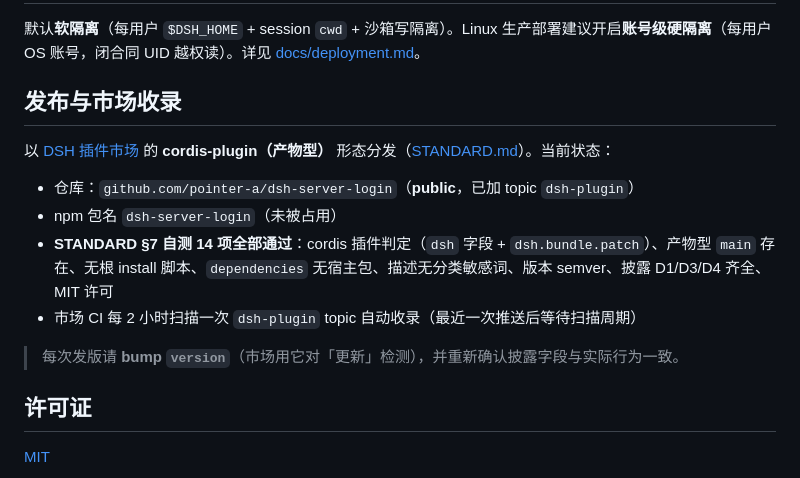
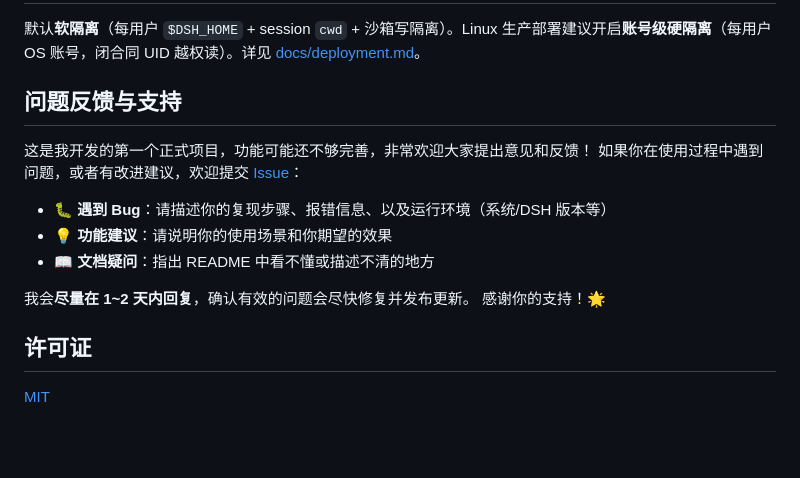
Before and after one commit to pointer-a/dsh-server-login, a Markdown page: README.md, the part around the change. Rendered like a GitHub page; blank space fills up the shorter version.

Commit message:
docs:文档描述调整

```diff
--- a/README.md
+++ b/README.md
@@ -63,16 +63,17 @@ node lib/cli.js --port 3080 --db ./dev.local.db
 
 默认**软隔离**（每用户 `$DSH_HOME` + session `cwd` + 沙箱写隔离）。Linux 生产部署建议开启**账号级硬隔离**（每用户 OS 账号，闭合同 UID 越权读）。详见 [docs/deployment.md](docs/deployment.md)。
 
-## 发布与市场收录
+## 问题反馈与支持
 
-以 [DSH 插件市场](https://github.com/bradeGithub/DSH-Plugins-Marketplace) 的 **cordis-plugin（产物型）** 形态分发（[STANDARD.md](STANDARD.md)）。当前状态：
+这是我开发的第一个正式项目，功能可能还不够完善，非常欢迎大家提出意见和反馈！
+如果你在使用过程中遇到问题，或者有改进建议，欢迎提交 [Issue](../../issues)：
 
-- 仓库：`github.com/pointer-a/dsh-server-login`（**public**，已加 topic `dsh-plugin`）
-- npm 包名 `dsh-server-login`（未被占用）
-- **STANDARD §7 自测 14 项全部通过**：cordis 插件判定（`dsh` 字段 + `dsh.bundle.patch`）、产物型 `main` 存在、无根 install 脚本、`dependencies` 无宿主包、描述无分类敏感词、版本 semver、披露 D1/D3/D4 齐全、MIT 许可
-- 市场 CI 每 2 小时扫描一次 `dsh-plugin` topic 自动收录（最近一次推送后等待扫描周期）
+- 🐛 **遇到 Bug**：请描述你的复现步骤、报错信息、以及运行环境（系统/DSH 版本等）
+- 💡 **功能建议**：请说明你的使用场景和你期望的效果
+- 📖 **文档疑问**：指出 README 中看不懂或描述不清的地方
 
-> 每次发版请 **bump `version`**（市场用它对「更新」检测），并重新确认披露字段与实际行为一致。
+我会**尽量在 1~2 天内回复**，确认有效的问题会尽快修复并发布更新。
+感谢你的支持！🌟
 
 ## 许可证
 
```
